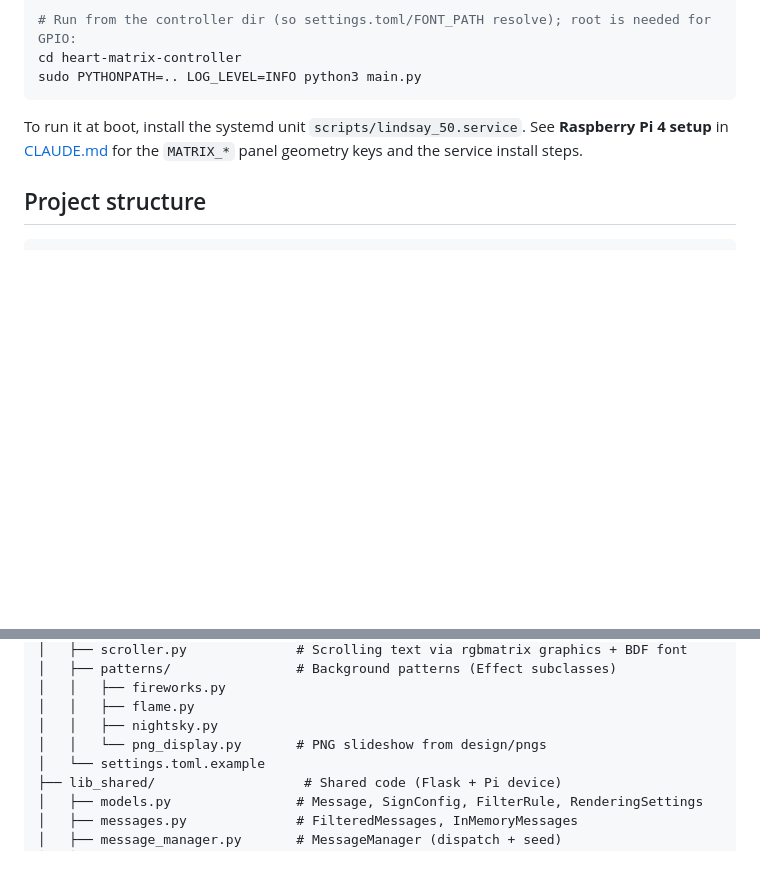
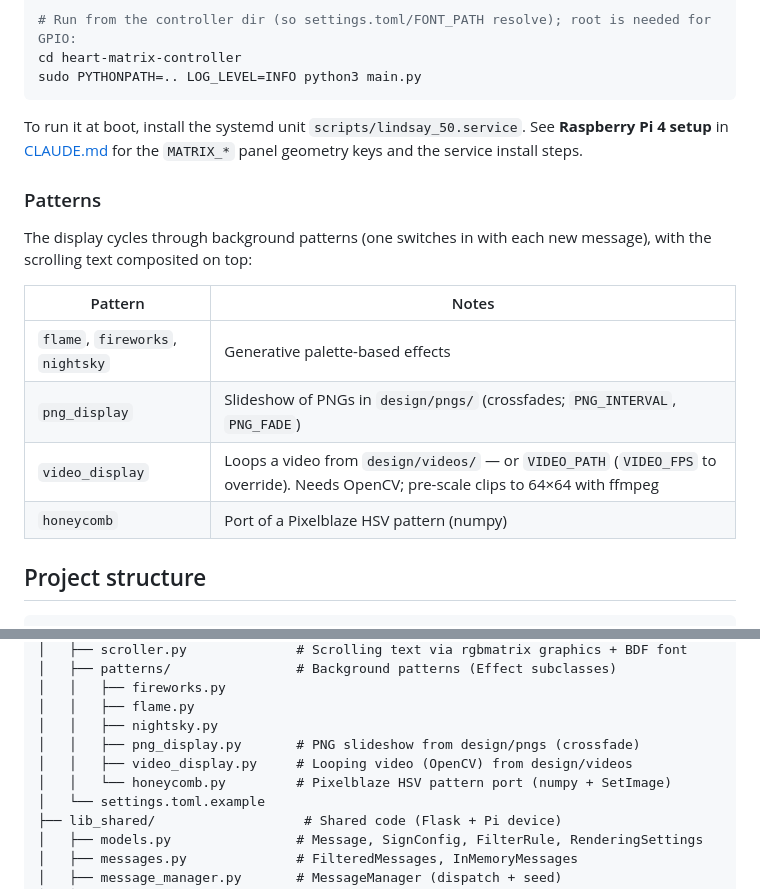
Before and after one commit to mbustosorg/lindsay-50, a Markdown page: README.md, 2 parts joined by grey strips. GitHub-like rendering; blank space fills up the shorter version.

````diff
--- a/README.md
+++ b/README.md
@@ -148,6 +148,18 @@ To run it at boot, install the systemd unit `scripts/lindsay_50.service`. See
 **Raspberry Pi 4 setup** in [CLAUDE.md](CLAUDE.md) for the `MATRIX_*` panel
 geometry keys and the service install steps.
 
+### Patterns
+
+The display cycles through background patterns (one switches in with each new
+message), with the scrolling text composited on top:
+
+| Pattern | Notes |
+|---------|-------|
+| `flame`, `fireworks`, `nightsky` | Generative palette-based effects |
+| `png_display` | Slideshow of PNGs in `design/pngs/` (crossfades; `PNG_INTERVAL`, `PNG_FADE`) |
+| `video_display` | Loops a video from `design/videos/` — or `VIDEO_PATH` (`VIDEO_FPS` to override). Needs OpenCV; pre-scale clips to 64×64 with ffmpeg |
+| `honeycomb` | Port of a Pixelblaze HSV pattern (numpy) |
+
 ## Project structure
 
 ```
@@ -168,7 +180,9 @@ lindsay-50/
 │   │   ├── fireworks.py
 │   │   ├── flame.py
 │   │   ├── nightsky.py
-│   │   └── png_display.py       # PNG slideshow from design/pngs
+│   │   ├── png_display.py       # PNG slideshow from design/pngs (crossfade)
+│   │   ├── video_display.py     # Looping video (OpenCV) from design/videos
+│   │   └── honeycomb.py         # Pixelblaze HSV pattern port (numpy + SetImage)
 │   └── settings.toml.example
 ├── lib_shared/                   # Shared code (Flask + Pi device)
 │   ├── models.py                # Message, SignConfig, FilterRule, RenderingSettings
````
Also changed, not shown: CLAUDE.md (+10 -2 lines).
